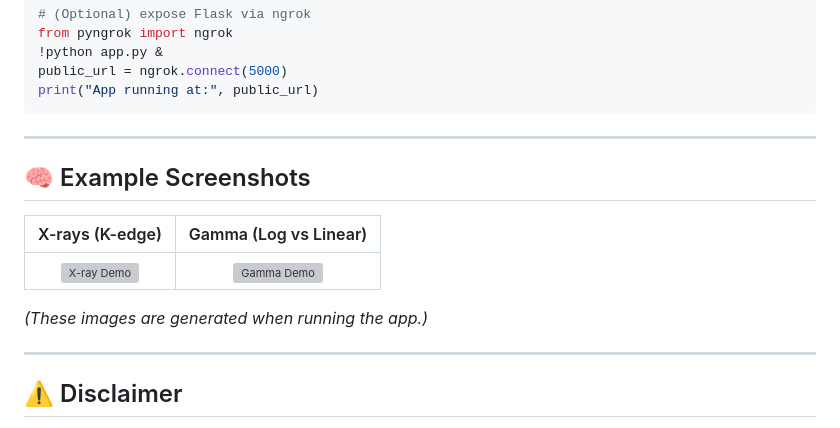
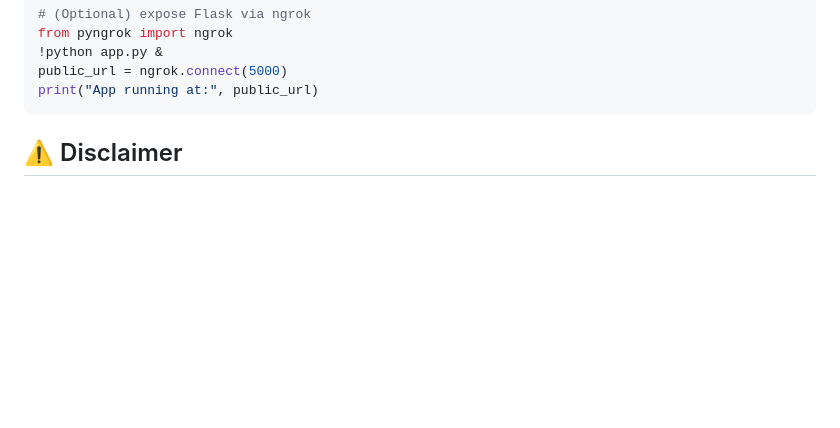
Before and after one commit to hassony/Radiation-Shielding-Visualizer, a Markdown page: README.md, the part around one of its changes. Rendered like a GitHub page; blank space fills up the shorter version; grey boxes are pictures that could not be loaded.

````diff
--- a/README.md
+++ b/README.md
@@ -168,17 +178,6 @@ public_url = ngrok.connect(5000)
 print("App running at:", public_url)
 ```
 
----
-
-## 🧠 Example Screenshots
-
-|               X-rays (K-edge)               |             Gamma (Log vs Linear)            |
-| :-----------------------------------------: | :------------------------------------------: |
-| ![X-ray Demo](static/plots/xray_sample.png) | ![Gamma Demo](static/plots/gamma_sample.png) |
-
-*(These images are generated when running the app.)*
-
----
 
 ## ⚠️ Disclaimer
 
````
Also changed, not shown: other parts of README.md (+10 -0 lines).
